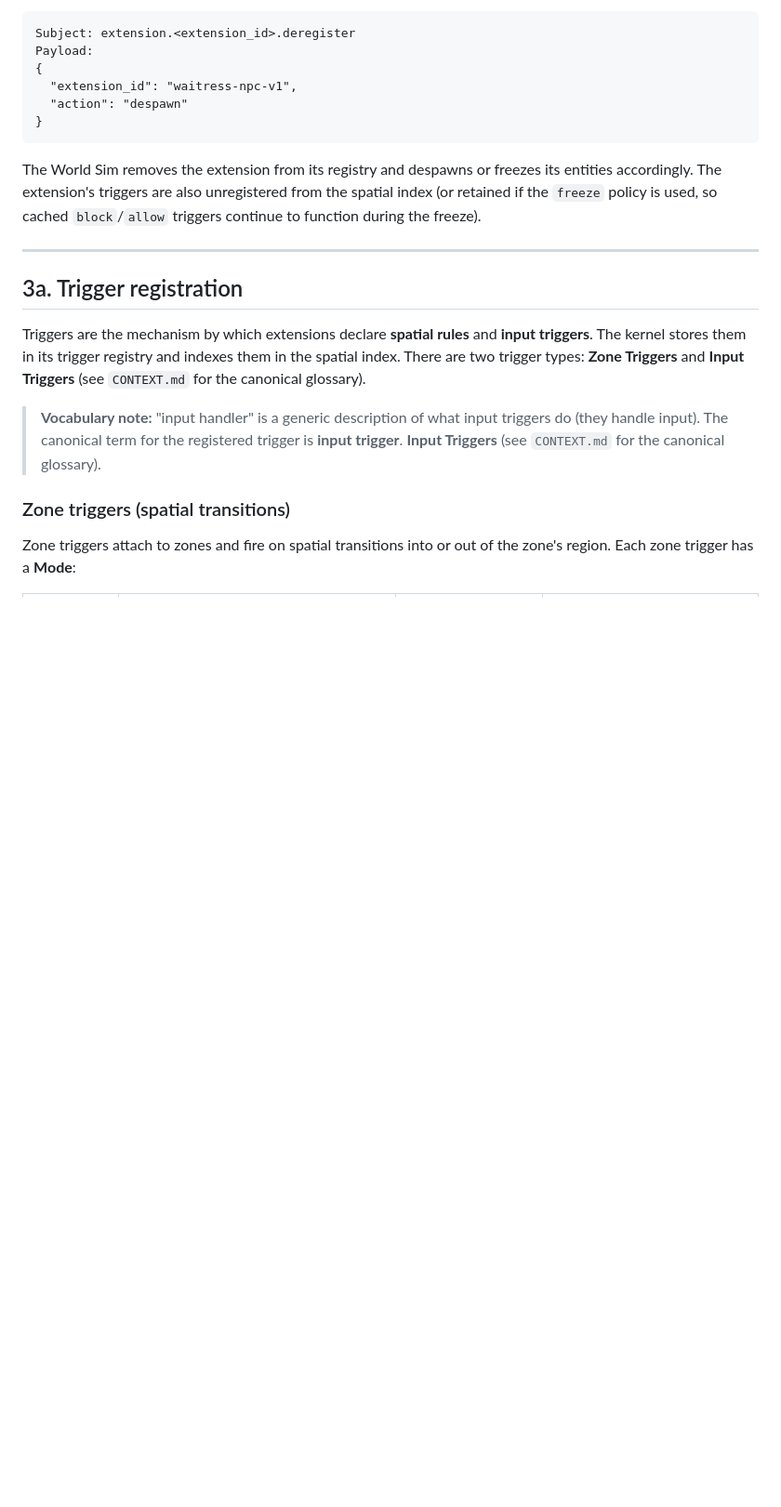
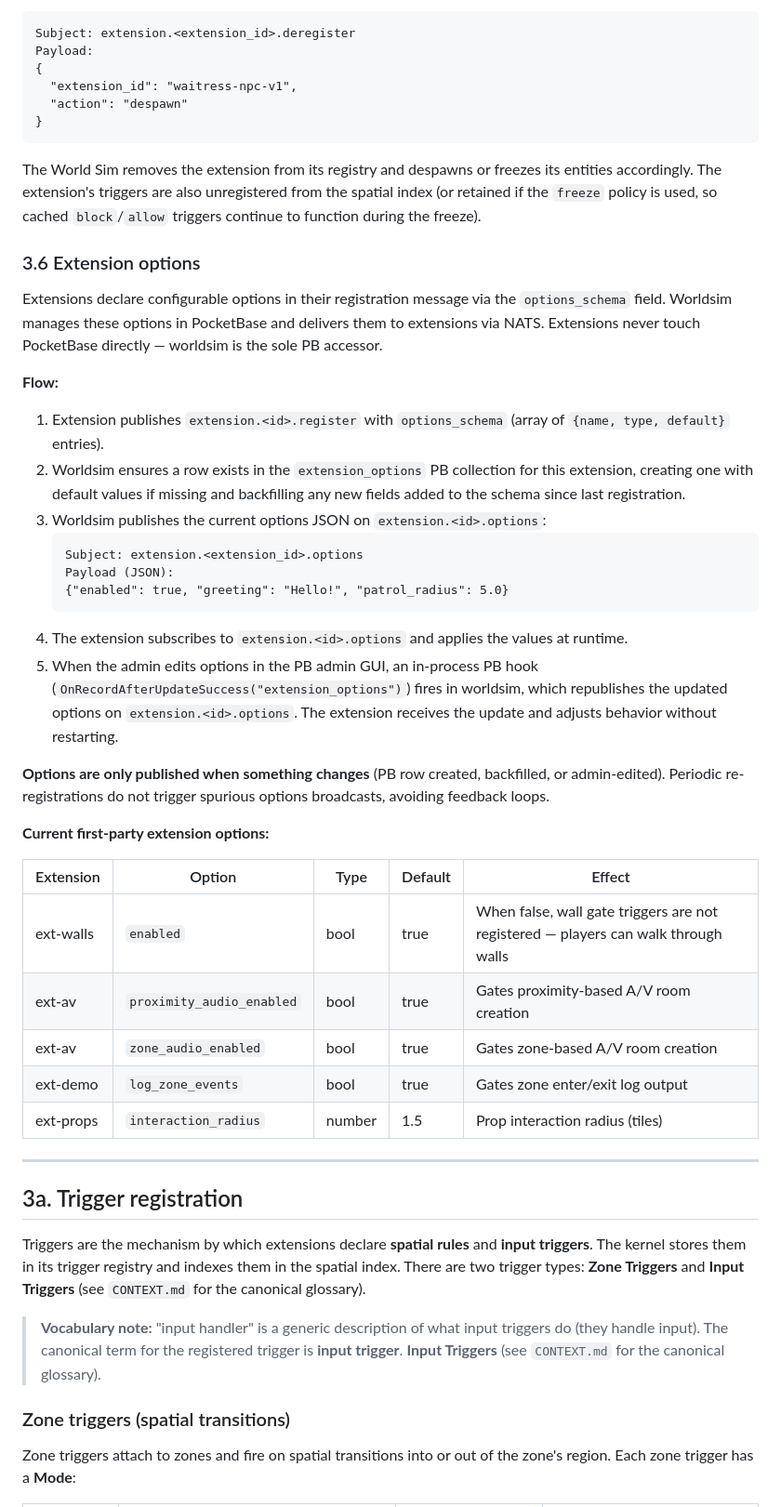
Before and after one commit to lstep/PixelEruv, a Markdown page: documentation/18-extensions.md, the part around one of its changes. Shown at 93% size. GitHub-like rendering; blank space fills up the shorter version.

````diff
--- a/documentation/18-extensions.md
+++ b/documentation/18-extensions.md
@@ -336,6 +346,47 @@ The World Sim removes the extension from its registry and despawns or freezes
 its entities accordingly. The extension's triggers are also unregistered from
 the spatial index (or retained if the `freeze` policy is used, so cached
 `block`/`allow` triggers continue to function during the freeze).
+
+### 3.6 Extension options
+
+Extensions declare configurable options in their registration message via the
+`options_schema` field. Worldsim manages these options in PocketBase and
+delivers them to extensions via NATS. Extensions never touch PocketBase
+directly — worldsim is the sole PB accessor.
+
+**Flow:**
+
+1. Extension publishes `extension.<id>.register` with `options_schema` (array
+   of `{name, type, default}` entries).
+2. Worldsim ensures a row exists in the `extension_options` PB collection for
+   this extension, creating one with default values if missing and backfilling
+   any new fields added to the schema since last registration.
+3. Worldsim publishes the current options JSON on `extension.<id>.options`:
+   ```
+   Subject: extension.<extension_id>.options
+   Payload (JSON):
+   {"enabled": true, "greeting": "Hello!", "patrol_radius": 5.0}
+   ```
+4. The extension subscribes to `extension.<id>.options` and applies the values
+   at runtime.
+5. When the admin edits options in the PB admin GUI, an in-process PB hook
+   (`OnRecordAfterUpdateSuccess("extension_options")`) fires in worldsim,
+   which republishes the updated options on `extension.<id>.options`. The
+   extension receives the update and adjusts behavior without restarting.
+
+**Options are only published when something changes** (PB row created,
+backfilled, or admin-edited). Periodic re-registrations do not trigger
+spurious options broadcasts, avoiding feedback loops.
+
+**Current first-party extension options:**
+
+| Extension | Option | Type | Default | Effect |
+|---|---|---|---|---|
+| ext-walls | `enabled` | bool | true | When false, wall gate triggers are not registered — players can walk through walls |
+| ext-av | `proximity_audio_enabled` | bool | true | Gates proximity-based A/V room creation |
+| ext-av | `zone_audio_enabled` | bool | true | Gates zone-based A/V room creation |
+| ext-demo | `log_zone_events` | bool | true | Gates zone enter/exit log output |
+| ext-props | `interaction_radius` | number | 1.5 | Prop interaction radius (tiles) |
 
 ---
 
````
Also changed, not shown: other parts of documentation/18-extensions.md (+28 -18 lines), documentation/06-data-model-and-persistence.md (+14 -0 lines), documentation/plans/2026-07-11-runtime-options-design.md (+8 -7 lines).
